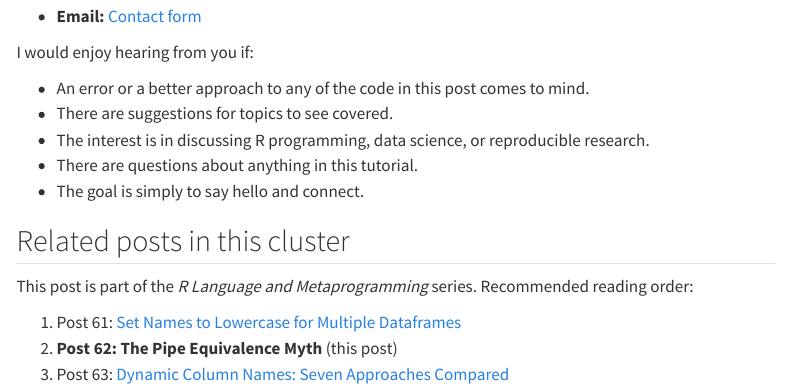
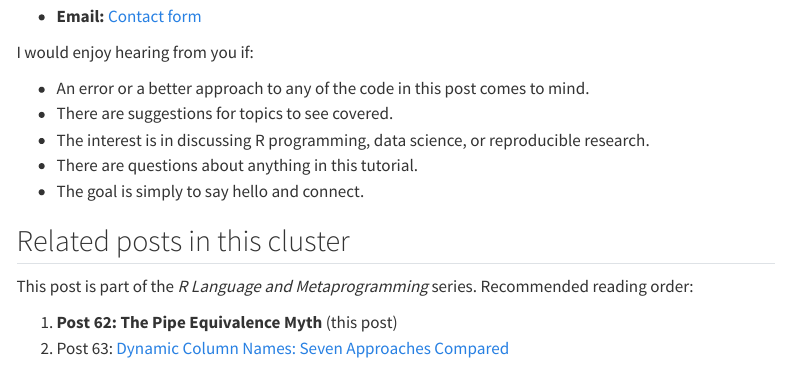
Before and after one commit to rgt47/piping, a Quarto document (analysis/report/index.qmd): the page in a window 1100 px wide, from 11660 px down. Rendered offline with R 4.5, knitr and Pandoc in place of Quarto, with nearby package versions; menus at the side of the page are left out.

Commit message:
Auto-backup: 2026-05-29 06:02:35

```diff
--- a/analysis/report/index.qmd
+++ b/analysis/report/index.qmd
@@ -24,7 +24,7 @@ format:
     code-tools: false
 bibliography: references.bib
 cluster: r-language
-cluster-order: 2
+cluster-order: 1
 ---
 
 ![Pipe equivalence in R: a closer look at when the
@@ -699,6 +699,5 @@ I would enjoy hearing from you if:
 This post is part of the *R Language and Metaprogramming* series.
 Recommended reading order:
 
-1. Post 61: [Set Names to Lowercase for Multiple Dataframes](../61-rl-lowercase-column-names/)
-2. **Post 62: The Pipe Equivalence Myth** (this post)
-3. Post 63: [Dynamic Column Names: Seven Approaches Compared](../63-rl-dynamic-column-names/)
+1. **Post 62: The Pipe Equivalence Myth** (this post)
+2. Post 63: [Dynamic Column Names: Seven Approaches Compared](../63-rl-dynamic-column-names/)
```
